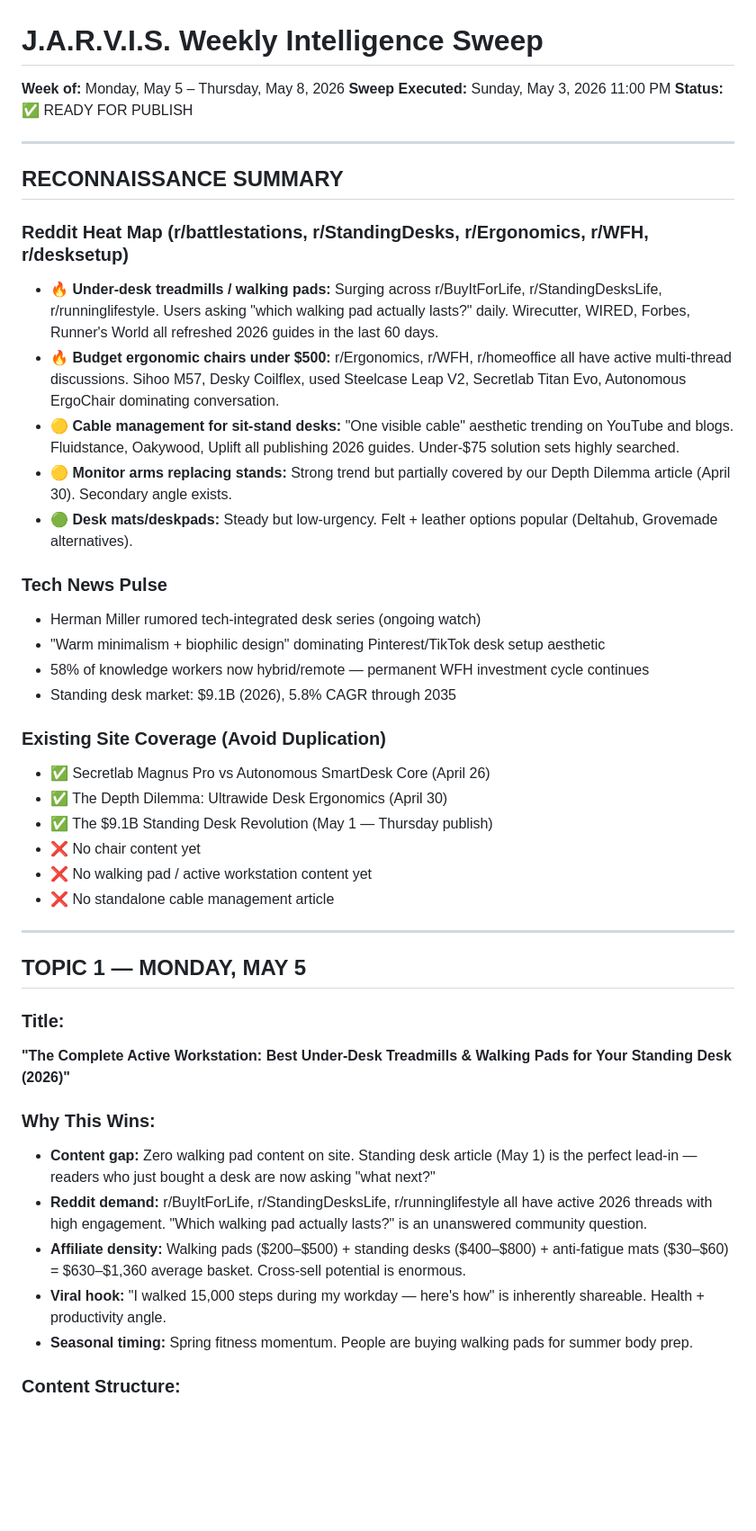
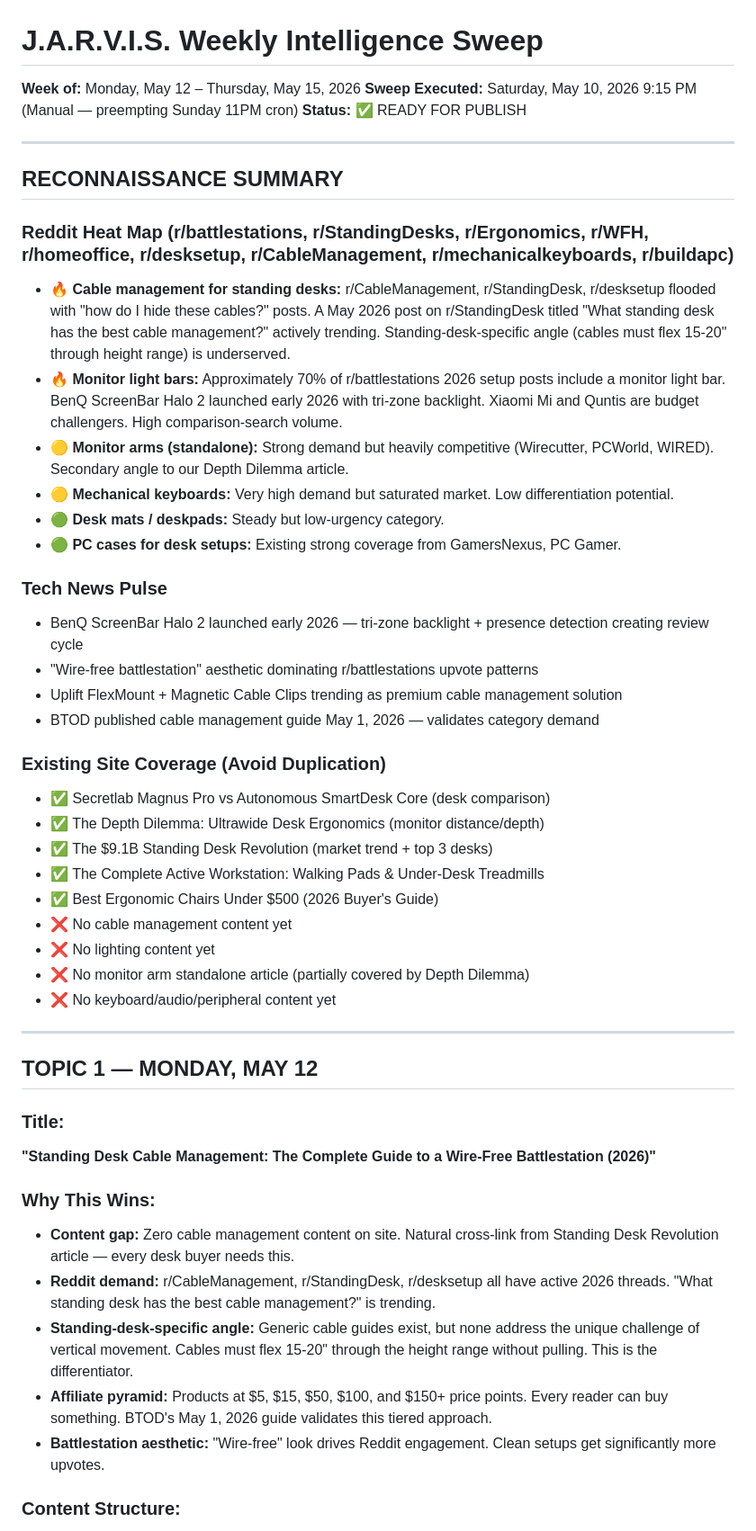
Before and after one commit to secondbreakfastranch/smartdeskdojo.com, a Markdown page: research/weekly_strategy.md, the part around one of its changes. Shown at 90% size. Rendered like a GitHub page; blank space fills up the shorter version.

```diff
--- a/research/weekly_strategy.md
+++ b/research/weekly_strategy.md
@@ -1,45 +1,49 @@
 # J.A.R.V.I.S. Weekly Intelligence Sweep
-**Week of:** Monday, May 5 – Thursday, May 8, 2026
-**Sweep Executed:** Sunday, May 3, 2026 11:00 PM
+**Week of:** Monday, May 12 – Thursday, May 15, 2026
+**Sweep Executed:** Saturday, May 10, 2026 9:15 PM (Manual — preempting Sunday 11PM cron)
 **Status:** ✅ READY FOR PUBLISH
 
 ---
 
 ## RECONNAISSANCE SUMMARY
 
-### Reddit Heat Map (r/battlestations, r/StandingDesks, r/Ergonomics, r/WFH, r/desksetup)
-- **🔥 Under-desk treadmills / walking pads:** Surging across r/BuyItForLife, r/StandingDesksLife, r/runninglifestyle. Users asking "which walking pad actually lasts?" daily. Wirecutter, WIRED, Forbes, Runner's World all refreshed 2026 guides in the last 60 days.
-- **🔥 Budget ergonomic chairs under $500:** r/Ergonomics, r/WFH, r/homeoffice all have active multi-thread discussions. Sihoo M57, Desky Coilflex, used Steelcase Leap V2, Secretlab Titan Evo, Autonomous ErgoChair dominating conversation.
-- **🟡 Cable management for sit-stand desks:** "One visible cable" aesthetic trending on YouTube and blogs. Fluidstance, Oakywood, Uplift all publishing 2026 guides. Under-$75 solution sets highly searched.
-- **🟡 Monitor arms replacing stands:** Strong trend but partially covered by our Depth Dilemma article (April 30). Secondary angle exists.
-- **🟢 Desk mats/deskpads:** Steady but low-urgency. Felt + leather options popular (Deltahub, Grovemade alternatives).
+### Reddit Heat Map (r/battlestations, r/StandingDesks, r/Ergonomics, r/WFH, r/homeoffice, r/desksetup, r/CableManagement, r/mechanicalkeyboards, r/buildapc)
+- **🔥 Cable management for standing desks:** r/CableManagement, r/StandingDesk, r/desksetup flooded with "how do I hide these cables?" posts. A May 2026 post on r/StandingDesk titled "What standing desk has the best cable management?" actively trending. Standing-desk-specific angle (cables must flex 15-20" through height range) is underserved.
+- **🔥 Monitor light bars:** Approximately 70% of r/battlestations 2026 setup posts include a monitor light bar. BenQ ScreenBar Halo 2 launched early 2026 with tri-zone backlight. Xiaomi Mi and Quntis are budget challengers. High comparison-search volume.
+- **🟡 Monitor arms (standalone):** Strong demand but heavily competitive (Wirecutter, PCWorld, WIRED). Secondary angle to our Depth Dilemma article.
+- **🟡 Mechanical keyboards:** Very high demand but saturated market. Low differentiation potential.
+- **🟢 Desk mats / deskpads:** Steady but low-urgency category.
+- **🟢 PC cases for desk setups:** Existing strong coverage from GamersNexus, PC Gamer.
 
 ### Tech News Pulse
-- Herman Miller rumored tech-integrated desk series (ongoing watch)
-- "Warm minimalism + biophilic design" dominating Pinterest/TikTok desk setup aesthetic
-- 58% of knowledge workers now hybrid/remote — permanent WFH investment cycle continues
-- Standing desk market: $9.1B (2026), 5.8% CAGR through 2035
+- BenQ ScreenBar Halo 2 launched early 2026 — tri-zone backlight + presence detection creating review cycle
+- "Wire-free battlestation" aesthetic dominating r/battlestations upvote patterns
+- Uplift FlexMount + Magnetic Cable Clips trending as premium cable management solution
+- BTOD published cable management guide May 1, 2026 — validates category demand
 
 ### Existing Site Coverage (Avoid Duplication)
-- ✅ Secretlab Magnus Pro vs Autonomous SmartDesk Core (April 26)
-- ✅ The Depth Dilemma: Ultrawide Desk Ergonomics (April 30)
-- ✅ The $9.1B Standing Desk Revolution (May 1 — Thursday publish)
-- ❌ No chair content yet
-- ❌ No walking pad / active workstation content yet
-- ❌ No standalone cable management article
+- ✅ Secretlab Magnus Pro vs Autonomous SmartDesk Core (desk comparison)
+- ✅ The Depth Dilemma: Ultrawide Desk Ergonomics (monitor distance/depth)
+- ✅ The $9.1B Standing Desk Revolution (market trend + top 3 desks)
+- ✅ The Complete Active Workstation: Walking Pads & Under-Desk Treadmills
+- ✅ Best Ergonomic Chairs Under $500 (2026 Buyer's Guide)
+- ❌ No cable management content yet
+- ❌ No lighting content yet
+- ❌ No monitor arm standalone article (partially covered by Depth Dilemma)
+- ❌ No keyboard/audio/peripheral content yet
 
 ---
 
-## TOPIC 1 — MONDAY, MAY 5
+## TOPIC 1 — MONDAY, MAY 12
 
 ### Title:
-**"The Complete Active Workstation: Best Under-Desk Treadmills & Walking Pads for Your Standing Desk (2026)"**
+**"Standing Desk Cable Management: The Complete Guide to a Wire-Free Battlestation (2026)"**
 
 ### Why This Wins:
-- **Content gap:** Zero walking pad content on site. Standing desk article (May 1) is the perfect lead-in — readers who just bought a desk are now asking "what next?"
-- **Reddit demand:** r/BuyItForLife, r/StandingDesksLife, r/runninglifestyle all have active 2026 threads with high engagement. "Which walking pad actually lasts?" is an unanswered community question.
-- **Affiliate density:** Walking pads ($200–$500) + standing desks ($400–$800) + anti-fatigue mats ($30–$60) = $630–$1,360 average basket. Cross-sell potential is enormous.
-- **Viral hook:** "I walked 15,000 steps during my workday — here's how" is inherently shareable. Health + productivity angle.
-- **Seasonal timing:** Spring fitness momentum. People are buying walking pads for summer body prep.
+- **Content gap:** Zero cable management content on site. Natural cross-link from Standing Desk Revolution article — every desk buyer needs this.
+- **Reddit demand:** r/CableManagement, r/StandingDesk, r/desksetup all have active 2026 threads. "What standing desk has the best cable management?" is trending.
+- **Standing-desk-specific angle:** Generic cable guides exist, but none address the unique challenge of vertical movement. Cables must flex 15-20" through the height range without pulling. This is the differentiator.
+- **Affiliate pyramid:** Products at $5, $15, $50, $100, and $150+ price points. Every reader can buy something. BTOD's May 1, 2026 guide validates this tiered approach.
+- **Battlestation aesthetic:** "Wire-free" look drives Reddit engagement. Clean setups get significantly more upvotes.
 
 ### Content Structure:
```
Also changed, not shown: other parts of research/weekly_strategy.md (+73 -60 lines).
